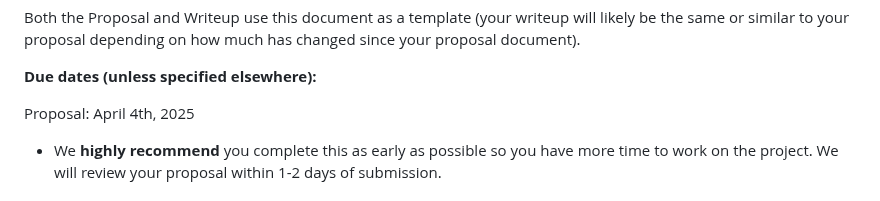
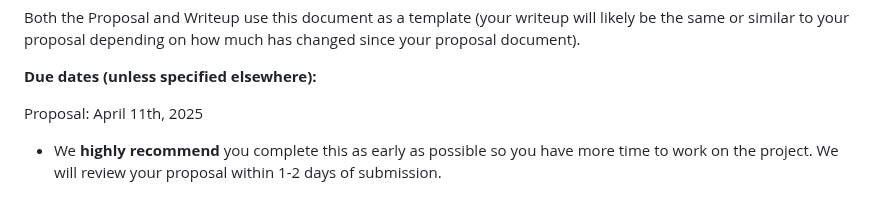
Before and after one commit to CMSC388J-UMD-S25/388jspring2025, a Markdown page: projects/final.md, the part around the change. Drawn GitHub-style.

Commit message:
fix_date

```diff
--- a/projects/final.md
+++ b/projects/final.md
@@ -31,7 +31,7 @@ Both the Proposal and Writeup use this document as a template (your writeup will
 
 **Due dates (unless specified elsewhere):**
 
-Proposal: April 4th, 2025
+Proposal: April 11th, 2025
 
 * We **highly recommend** you complete this as early as possible so you have more time to work on the project. We will review your proposal within 1-2 days of submission.
 
```
